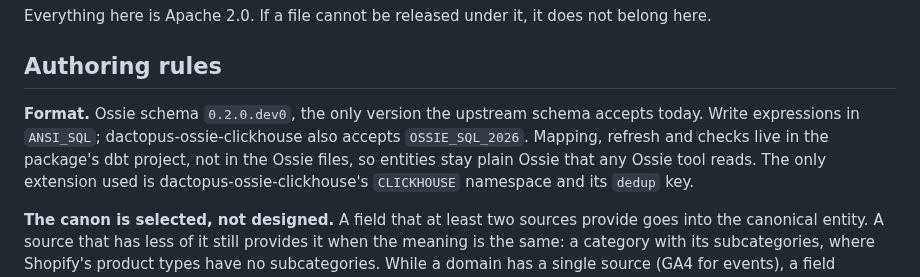
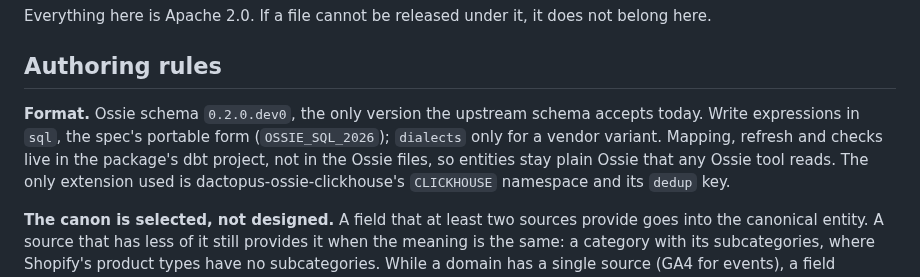
Before and after one commit to Dactopus/dactopus-data-models, a Markdown page: CONTRIBUTING.md, the part around the change. Drawn GitHub-style.

```diff
--- a/CONTRIBUTING.md
+++ b/CONTRIBUTING.md
@@ -171,8 +171,8 @@ does not belong here.
 ## Authoring rules
 
 **Format.** Ossie schema `0.2.0.dev0`, the only version the upstream
-schema accepts today. Write expressions in `ANSI_SQL`; dactopus-ossie-clickhouse
-also accepts `OSSIE_SQL_2026`. Mapping, refresh and checks live in the
+schema accepts today. Write expressions in `sql`, the spec's portable form
+(`OSSIE_SQL_2026`); `dialects` only for a vendor variant. Mapping, refresh and checks live in the
 package's dbt project, not in the Ossie files, so entities stay plain Ossie
 that any Ossie tool reads. The only extension used is dactopus-ossie-clickhouse's
 `CLICKHOUSE` namespace and its `dedup` key.
```
Also changed, not shown: AGENTS.md (+2 -1 lines), CHANGELOG.md (+9 -0 lines).
